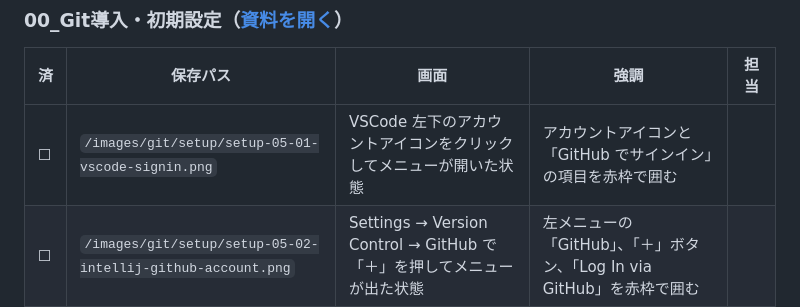
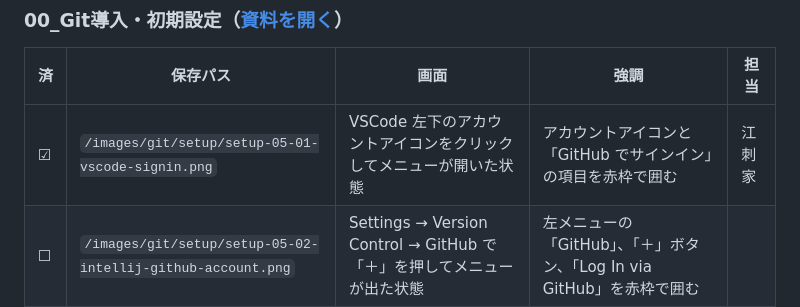
Before and after one commit to YTS0418/PRMN_SYSTEM_Lecture, a Markdown page: images/git/撮影リスト.md, the part around the change. GitHub-like rendering.

```diff
--- a/images/git/撮影リスト.md
+++ b/images/git/撮影リスト.md
@@ -32,7 +32,7 @@ Git 資料（[00_ドキュメント/Git/](/00_ドキュメント/Git/)）に埋
 
 | 済   | 保存パス                                                        | 画面                                                    | 強調                                              | 担当  |
 | --- | ----------------------------------------------------------- | ----------------------------------------------------- | ----------------------------------------------- | --- |
-| ☐   | `/images/git/setup/setup-05-01-vscode-signin.png`           | VSCode 左下のアカウントアイコンをクリックしてメニューが開いた状態                  | アカウントアイコンと「GitHub でサインイン」の項目を赤枠で囲む              |     |
+| ☑︎   | `/images/git/setup/setup-05-01-vscode-signin.png`           | VSCode 左下のアカウントアイコンをクリックしてメニューが開いた状態                  | アカウントアイコンと「GitHub でサインイン」の項目を赤枠で囲む              | 江刺家 |
 | ☐   | `/images/git/setup/setup-05-02-intellij-github-account.png` | Settings → Version Control → GitHub で「＋」を押してメニューが出た状態 | 左メニューの「GitHub」、「＋」ボタン、「Log In via GitHub」を赤枠で囲む |     |
 | ☑︎   | `/images/git/setup/setup-06-01-github-code-button.png`      | GitHub のリポジトリページで緑の「Code」ボタンを押し、HTTPS タブが開いた状態        | 「Code」ボタン、HTTPS タブ、URL 横のコピーボタンを赤枠で囲む           | 江刺家 |
 
```
Also changed, not shown: 00_ドキュメント/Git/00_Git導入・初期設定.md (+6 -6 lines), images/git/setup/setup-05-01-vscode-signin(1).png (added), images/git/setup/setup-05-01-vscode-signin(2).png (added), images/git/setup/setup-05-01-vscode-signin(3).png (added), images/git/setup/setup-05-01-vscode-signin(4).png (added), images/git/setup/setup-05-01-vscode-signin(5).png (added).
